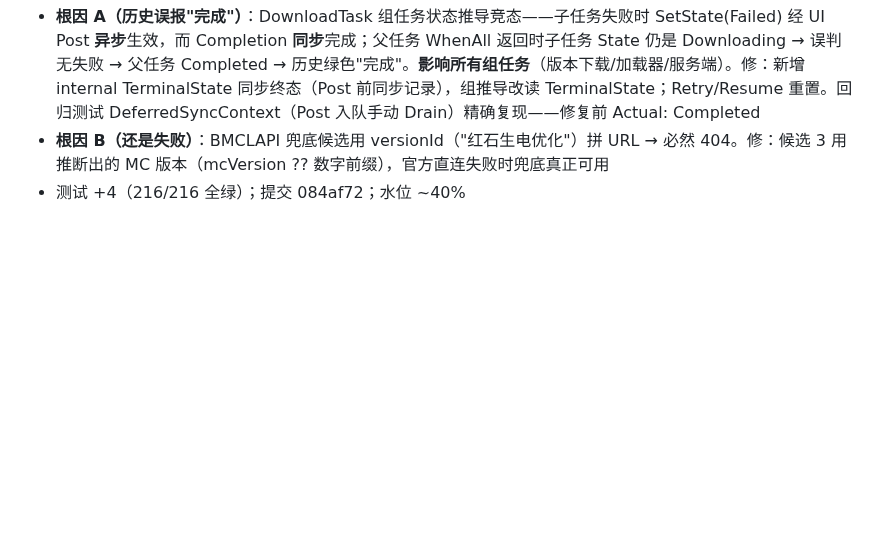
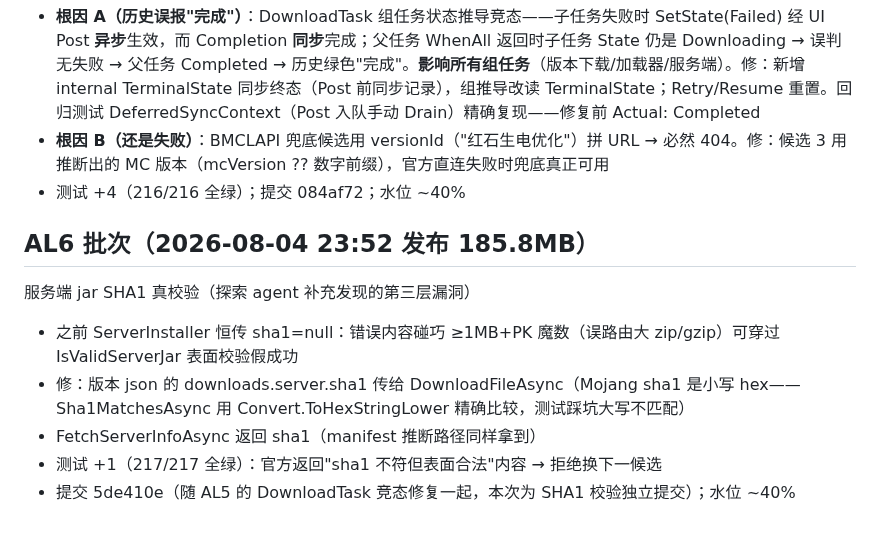
Before and after one commit to lattice1184/Lattice-Launcher, a Markdown page: SESSION_NOTES.md, the part around the change. Drawn GitHub-style; blank space fills up the shorter version.

Commit message:
SESSION_NOTES: AL6（服务端 jar SHA1 真校验）

```diff
--- a/SESSION_NOTES.md
+++ b/SESSION_NOTES.md
@@ -227,3 +227,11 @@ server.jar 下载校验 + 解封文件级 + 字号
 - **根因 A（历史误报"完成"）**：DownloadTask 组任务状态推导竞态——子任务失败时 SetState(Failed) 经 UI Post **异步**生效，而 Completion **同步**完成；父任务 WhenAll 返回时子任务 State 仍是 Downloading → 误判无失败 → 父任务 Completed → 历史绿色"完成"。**影响所有组任务**（版本下载/加载器/服务端）。修：新增 internal TerminalState 同步终态（Post 前同步记录），组推导改读 TerminalState；Retry/Resume 重置。回归测试 DeferredSyncContext（Post 入队手动 Drain）精确复现——修复前 Actual: Completed
 - **根因 B（还是失败）**：BMCLAPI 兜底候选用 versionId（"红石生电优化"）拼 URL → 必然 404。修：候选 3 用推断出的 MC 版本（mcVersion ?? 数字前缀），官方直连失败时兜底真正可用
 - 测试 +4（216/216 全绿）；提交 084af72；水位 ~40%
+
+## AL6 批次（2026-08-04 23:52 发布 185.8MB）
+服务端 jar SHA1 真校验（探索 agent 补充发现的第三层漏洞）
+- 之前 ServerInstaller 恒传 sha1=null：错误内容碰巧 ≥1MB+PK 魔数（误路由大 zip/gzip）可穿过 IsValidServerJar 表面校验假成功
+- 修：版本 json 的 downloads.server.sha1 传给 DownloadFileAsync（Mojang sha1 是小写 hex——Sha1MatchesAsync 用 Convert.ToHexStringLower 精确比较，测试踩坑大写不匹配）
+- FetchServerInfoAsync 返回 sha1（manifest 推断路径同样拿到）
+- 测试 +1（217/217 全绿）：官方返回"sha1 不符但表面合法"内容 → 拒绝换下一候选
+- 提交 5de410e（随 AL5 的 DownloadTask 竞态修复一起，本次为 SHA1 校验独立提交）；水位 ~40%
```
